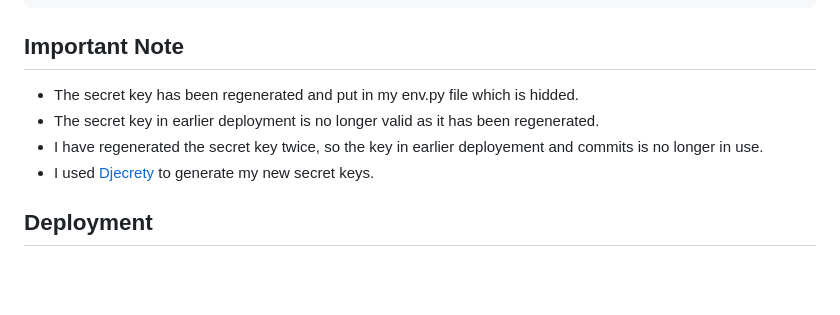
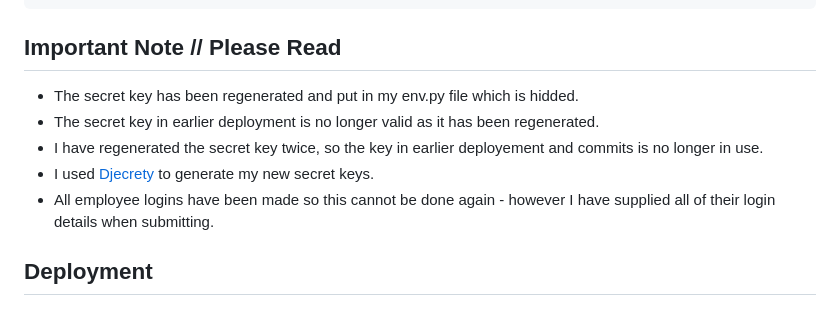
Before and after one commit to Brad-Hammond/Hammond-Hustle, a Markdown page: README.md, the part around the change. GitHub-like rendering; blank space fills up the shorter version.

Commit message:
Docs: Added employee signup details to readme.

````diff
--- a/README.md
+++ b/README.md
@@ -313,11 +313,12 @@ flatpickr("#session_time", {
 </script>
 ```
 
-## Important Note
+## Important Note // Please Read
 - The secret key has been regenerated and put in my env.py file which is hidded.
 - The secret key in earlier deployment is no longer valid as it has been regenerated.
 - I have regenerated the secret key twice, so the key in earlier deployement and commits is no longer in use.
 - I used [Djecrety](https://djecrety.ir/) to generate my new secret keys.
+- All employee logins have been made so this cannot be done again - however I have supplied all of their login details when submitting.
 
 ## Deployment
 ### Cloning & Forking
````
